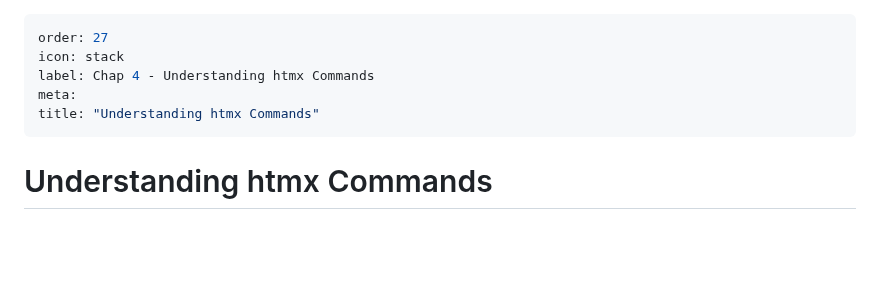
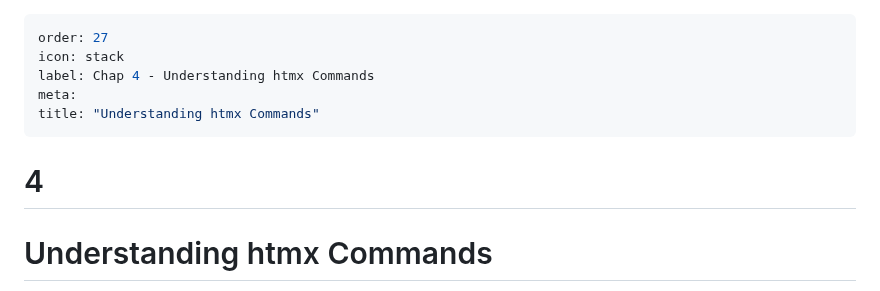
Before and after one commit to cwoodruff/book-aspnet-htmx, a Markdown page: Chapter04/chapter04.md, the part around the change. GitHub-like rendering; blank space fills up the shorter version.

```diff
--- a/Chapter04/chapter04.md
+++ b/Chapter04/chapter04.md
@@ -5,6 +5,8 @@ label: Chap 4 - Understanding htmx Commands
 meta:
 title: "Understanding htmx Commands"
 ---
+# 4
+
 # Understanding htmx Commands
 
 _**You can find the source examples for this chapter [here](https://github.com/cwoodruff/book-aspnet-htmx/tree/main/_src/chap04).**_
```
